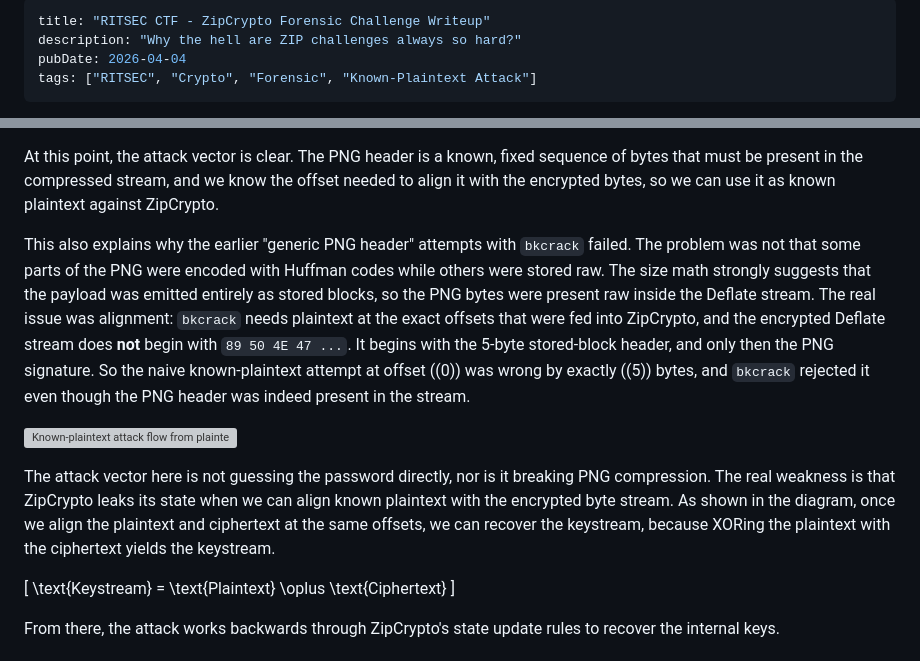
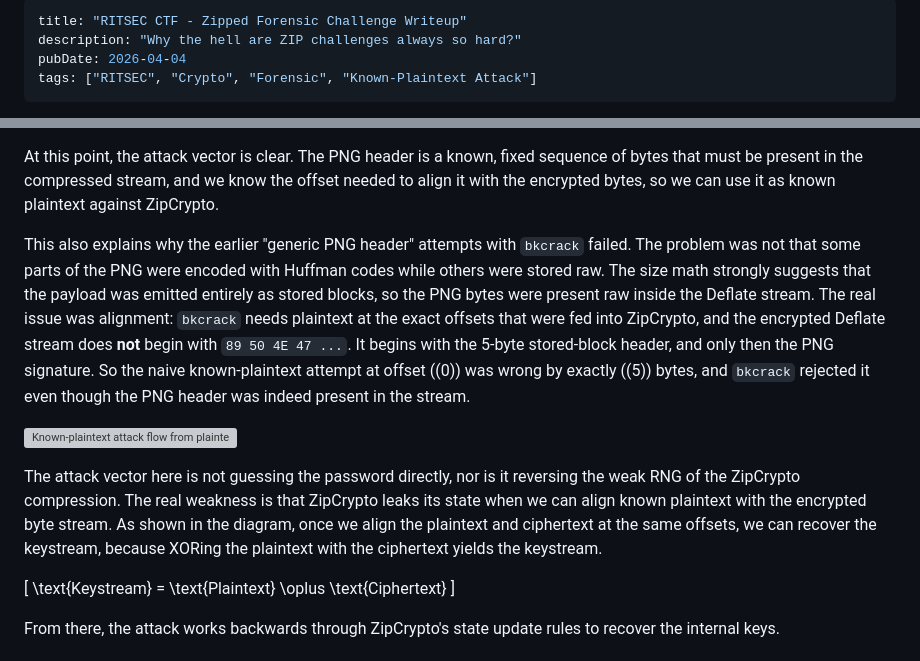
Before and after one commit to 02loveslollipop/02labs, a Markdown page: blog/zipped/index.md, 2 parts joined by grey strips. Drawn GitHub-style; grey boxes are pictures that could not be loaded.

Commit message:
fix(blog): update title for clarity and improve explanation of attack vector in Zipped writeup

```diff
--- a/blog/zipped/index.md
+++ b/blog/zipped/index.md
@@ -1,5 +1,5 @@
 ---
-title: "RITSEC CTF - ZipCrypto Forensic Challenge Writeup"
+title: "RITSEC CTF - Zipped Forensic Challenge Writeup"
 description: "Why the hell are ZIP challenges always so hard?"
 pubDate: 2026-04-04
 tags: ["RITSEC", "Crypto", "Forensic", "Known-Plaintext Attack"]
@@ -82,13 +80,11 @@ The standard PNG header is exactly 16 bytes long: `89 50 4E 47 0D 0A 1A 0A 00 00
 
 At this point, the attack vector is clear. The PNG header is a known, fixed sequence of bytes that must be present in the compressed stream, and we know the offset needed to align it with the encrypted bytes, so we can use it as known plaintext against ZipCrypto.
 
-<!-- This also explains why our earlier "generic PNG header" attempts with `bkcrack` failed. The failure was not because some parts of the PNG were still genuinely compressed while others were stored. The size math strongly suggests the payload was emitted entirely as stored blocks, so the PNG bytes were present raw inside the Deflate stream. The problem was alignment: `bkcrack` needs plaintext at the exact offsets that were fed into ZipCrypto, and the encrypted Deflate stream does **not** begin with `89 50 4E 47 ...`. It begins with the 5-byte stored-block header, and only then the PNG signature. So a naive known-plaintext attempt at offset ((0)) is wrong by exactly ((5)) bytes, and `bkcrack` will reject it even though the PNG header is indeed present in the stream. -->
-
 This also explains why the earlier "generic PNG header" attempts with `bkcrack` failed. The problem was not that some parts of the PNG were encoded with Huffman codes while others were stored raw. The size math strongly suggests that the payload was emitted entirely as stored blocks, so the PNG bytes were present raw inside the Deflate stream. The real issue was alignment: `bkcrack` needs plaintext at the exact offsets that were fed into ZipCrypto, and the encrypted Deflate stream does **not** begin with `89 50 4E 47 ...`. It begins with the 5-byte stored-block header, and only then the PNG signature. So the naive known-plaintext attempt at offset ((0)) was wrong by exactly ((5)) bytes, and `bkcrack` rejected it even though the PNG header was indeed present in the stream.
 
 ![Known-plaintext attack flow from plaintext and ciphertext to recovered keys](figures/biham-kocher-attack.svg)
 
-The attack vector here is not guessing the password directly, nor is it breaking PNG compression. The real weakness is that ZipCrypto leaks its state when we can align known plaintext with the encrypted byte stream. As shown in the diagram, once we align the plaintext and ciphertext at the same offsets, we can recover the keystream, because XORing the plaintext with the ciphertext yields the keystream.
+The attack vector here is not guessing the password directly, nor is it reversing the weak RNG of the ZipCrypto compression. The real weakness is that ZipCrypto leaks its state when we can align known plaintext with the encrypted byte stream. As shown in the diagram, once we align the plaintext and ciphertext at the same offsets, we can recover the keystream, because XORing the plaintext with the ciphertext yields the keystream.
 
 [
 \text{Keystream} = \text{Plaintext} \oplus \text{Ciphertext}
```
Also changed, not shown: other parts of blog/zipped/index.md (+0 -2 lines), 1 other file.
